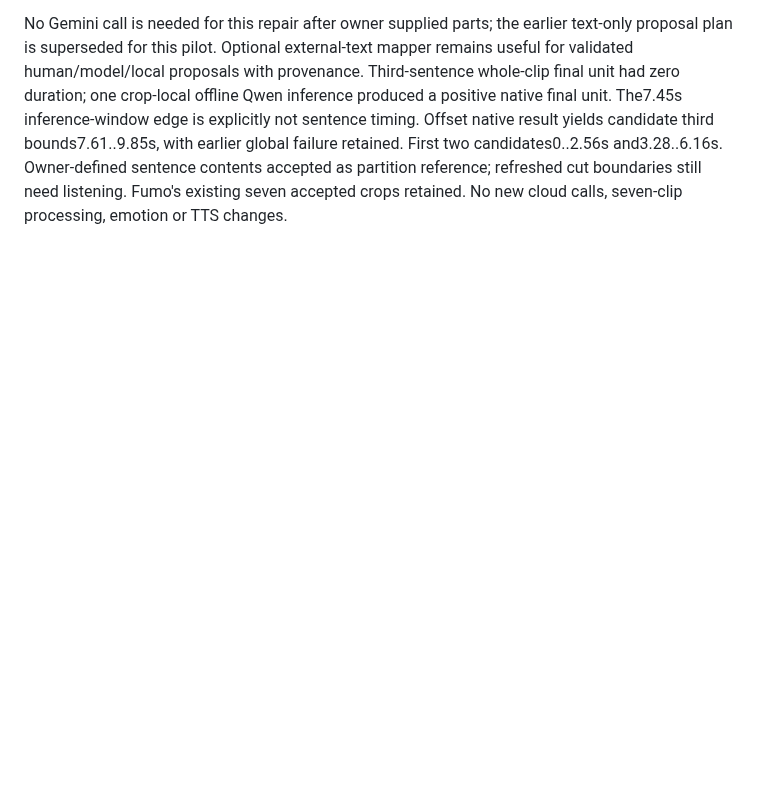
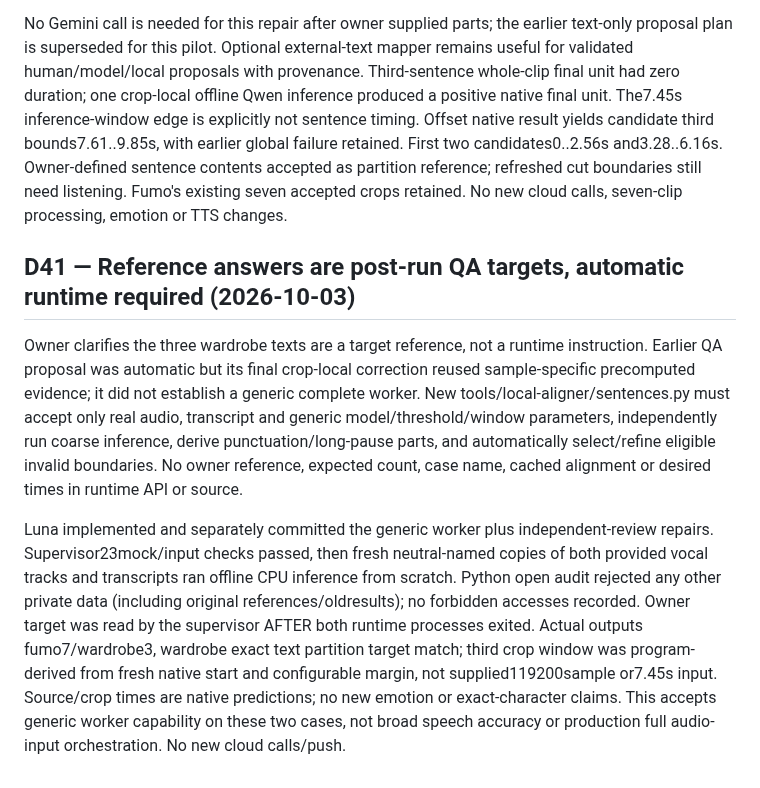
Before and after one commit to pellx/mutsumi, a Markdown page: docs/decisions.md, the part around the change. GitHub-like rendering; blank space fills up the shorter version.

Commit message:
docs: require reference-free automatic runtime and post-run target checks

```diff
--- a/docs/decisions.md
+++ b/docs/decisions.md
@@ -173,3 +173,9 @@ Owner listened to fumo sentence example and reported no problem. Record prelimin
 Owner specifies wardrobe's three sentence texts and requests splitting at relatively long speech gaps. Replace punctuation-only failure for this case with exact owner text-boundary reference plus independent automatic native-gap proposals. Local helper default600ms is a configurable initial engineering threshold, not a universal semantic sentence rule or manually measured speech detector. Original Qwen native gaps720ms and1440ms produce exactly the owner's three parts without changing any character/space. Gap times remain model-derived evidence. Do not split at every short hesitation or manufacture speech intervals.
 
 No Gemini call is needed for this repair after owner supplied parts; the earlier text-only proposal plan is superseded for this pilot. Optional external-text mapper remains useful for validated human/model/local proposals with provenance. Third-sentence whole-clip final unit had zero duration; one crop-local offline Qwen inference produced a positive native final unit. The7.45s inference-window edge is explicitly not sentence timing. Offset native result yields candidate third bounds7.61..9.85s, with earlier global failure retained. First two candidates0..2.56s and3.28..6.16s. Owner-defined sentence contents accepted as partition reference; refreshed cut boundaries still need listening. Fumo's existing seven accepted crops retained. No new cloud calls, seven-clip processing, emotion or TTS changes.
+
+## D41 — Reference answers are post-run QA targets, automatic runtime required (2026-10-03)
+
+Owner clarifies the three wardrobe texts are a target reference, not a runtime instruction. Earlier QA proposal was automatic but its final crop-local correction reused sample-specific precomputed evidence; it did not establish a generic complete worker. New tools/local-aligner/sentences.py must accept only real audio, transcript and generic model/threshold/window parameters, independently run coarse inference, derive punctuation/long-pause parts, and automatically select/refine eligible invalid boundaries. No owner reference, expected count, case name, cached alignment or desired times in runtime API or source.
+
+Luna implemented and separately committed the generic worker plus independent-review repairs. Supervisor23mock/input checks passed, then fresh neutral-named copies of both provided vocal tracks and transcripts ran offline CPU inference from scratch. Python open audit rejected any other private data (including original references/oldresults); no forbidden accesses recorded. Owner target was read by the supervisor AFTER both runtime processes exited. Actual outputs fumo7/wardrobe3, wardrobe exact text partition target match; third crop window was program-derived from fresh native start and configurable margin, not supplied119200sample or7.45s input. Source/crop times are native predictions; no new emotion or exact-character claims. This accepts generic worker capability on these two cases, not broad speech accuracy or production full audio-input orchestration. No new cloud calls/push.
```
